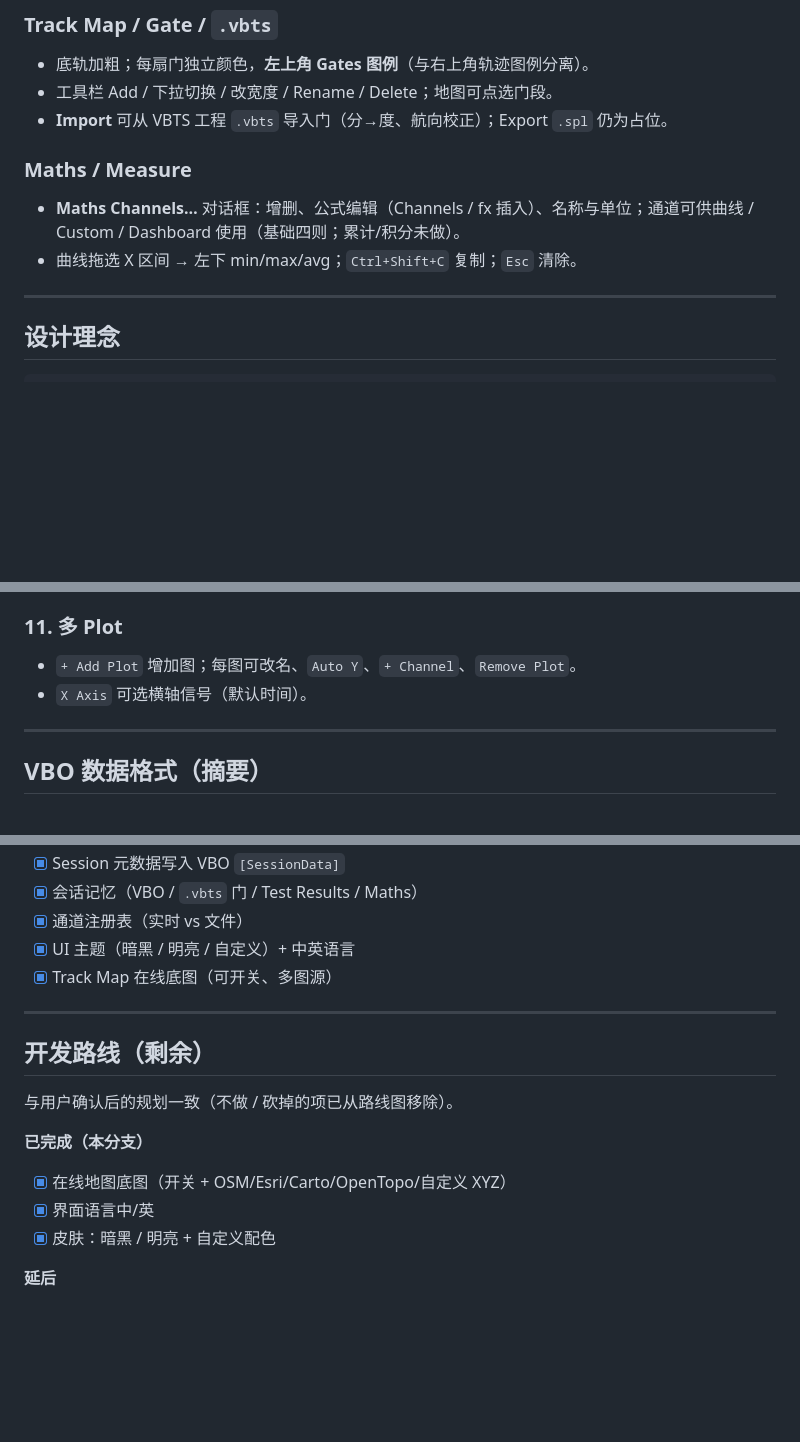
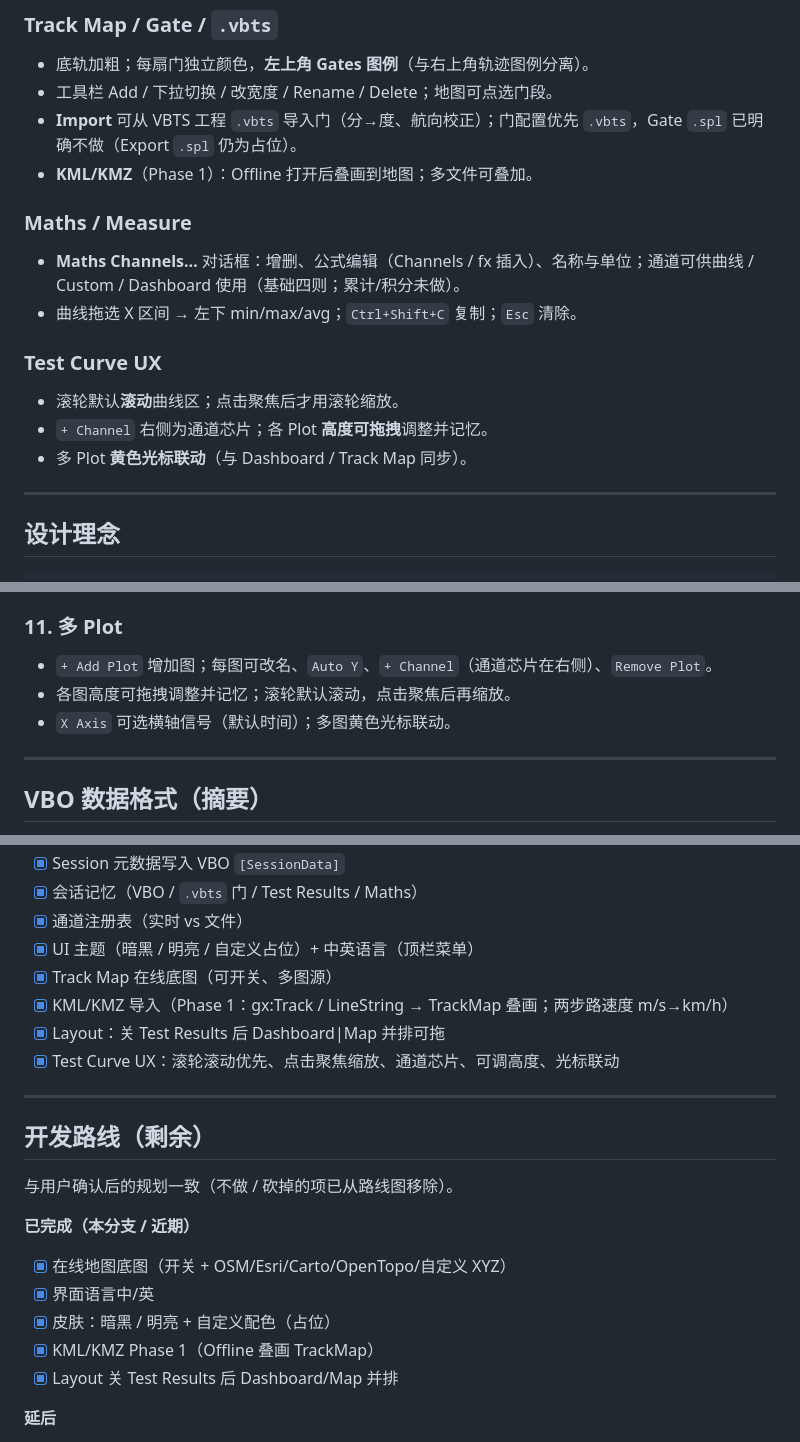
Before and after one commit to aneminence/Chassis-Master-Test-Suite, a Markdown page: README.md, 3 parts joined by grey strips. Rendered like a GitHub page; blank space fills up the shorter version.

```diff
--- a/README.md
+++ b/README.md
@@ -36,12 +42,18 @@
 ### Track Map / Gate / `.vbts`
 - 底轨加粗；每扇门独立颜色，**左上角 Gates 图例**（与右上角轨迹图例分离）。
 - 工具栏 Add / 下拉切换 / 改宽度 / Rename / Delete；地图可点选门段。
-- **Import** 可从 VBTS 工程 `.vbts` 导入门（分→度、航向校正）；Export `.spl` 仍为占位。
+- **Import** 可从 VBTS 工程 `.vbts` 导入门（分→度、航向校正）；门配置优先 `.vbts`，Gate `.spl` 已明确不做（Export `.spl` 仍为占位）。
+- **KML/KMZ**（Phase 1）：Offline 打开后叠画到地图；多文件可叠加。
 
 ### Maths / Measure
 - **Maths Channels…** 对话框：增删、公式编辑（Channels / fx 插入）、名称与单位；通道可供曲线 / Custom / Dashboard 使用（基础四则；累计/积分未做）。
 - 曲线拖选 X 区间 → 左下 min/max/avg；`Ctrl+Shift+C` 复制；`Esc` 清除。
 
+
+### Test Curve UX
+- 滚轮默认**滚动**曲线区；点击聚焦后才用滚轮缩放。
+- `+ Channel` 右侧为通道芯片；各 Plot **高度可拖拽**调整并记忆。
+- 多 Plot **黄色光标联动**（与 Dashboard / Track Map 同步）。
 ---
 
 ## 设计理念
@@ -288,8 +306,9 @@ bin\Debug\net10.0-windows\Recordings\CMTS_yyyyMMdd_HHmmss.vbo
 
 ### 11. 多 Plot
 
-- `+ Add Plot` 增加图；每图可改名、`Auto Y`、`+ Channel`、`Remove Plot`。
-- `X Axis` 可选横轴信号（默认时间）。
+- `+ Add Plot` 增加图；每图可改名、`Auto Y`、`+ Channel`（通道芯片在右侧）、`Remove Plot`。
+- 各图高度可拖拽调整并记忆；滚轮默认滚动，点击聚焦后再缩放。
+- `X Axis` 可选横轴信号（默认时间）；多图黄色光标联动。
 
 ---
 
@@ -336,8 +355,11 @@ Racelogic 文本 VBO，目标可被 **VBOX Test Suite** 打开。固定段：`[h
 - [x] Session 元数据写入 VBO `[SessionData]`
 - [x] 会话记忆（VBO / `.vbts` 门 / Test Results / Maths）
 - [x] 通道注册表（实时 vs 文件）
-- [x] UI 主题（暗黑 / 明亮 / 自定义）+ 中英语言
+- [x] UI 主题（暗黑 / 明亮 / 自定义占位）+ 中英语言（顶栏菜单）
 - [x] Track Map 在线底图（可开关、多图源）
+- [x] KML/KMZ 导入（Phase 1：gx:Track / LineString → TrackMap 叠画；两步路速度 m/s→km/h）
+- [x] Layout：关 Test Results 后 Dashboard|Map 并排可拖
+- [x] Test Curve UX：滚轮滚动优先、点击聚焦缩放、通道芯片、可调高度、光标联动
 
 ---
 
@@ -345,10 +367,12 @@ Racelogic 文本 VBO，目标可被 **VBOX Test Suite** 打开。固定段：`[h
 
 与用户确认后的规划一致（不做 / 砍掉的项已从路线图移除）。
 
-**已完成（本分支）**
+**已完成（本分支 / 近期）**
 - [x] 在线地图底图（开关 + OSM/Esri/Carto/OpenTopo/自定义 XYZ）
 - [x] 界面语言中/英
-- [x] 皮肤：暗黑 / 明亮 + 自定义配色
+- [x] 皮肤：暗黑 / 明亮 + 自定义配色（占位）
+- [x] KML/KMZ Phase 1（Offline 叠画 TrackMap）
+- [x] Layout 关 Test Results 后 Dashboard/Map 并排
 
 **延后**
 - [ ] Settings 正式页
```
Also changed, not shown: other parts of README.md (+29 -17 lines).
